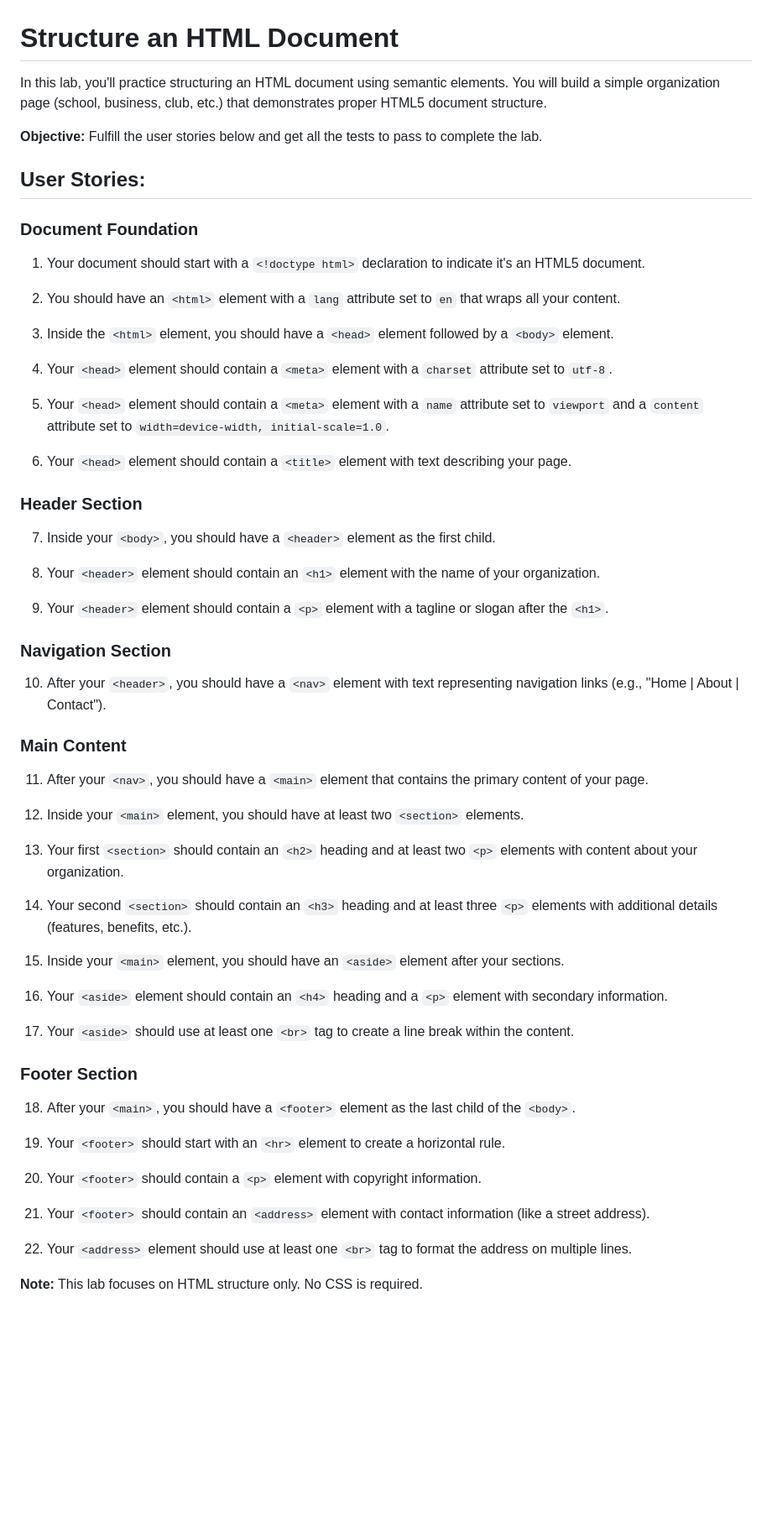
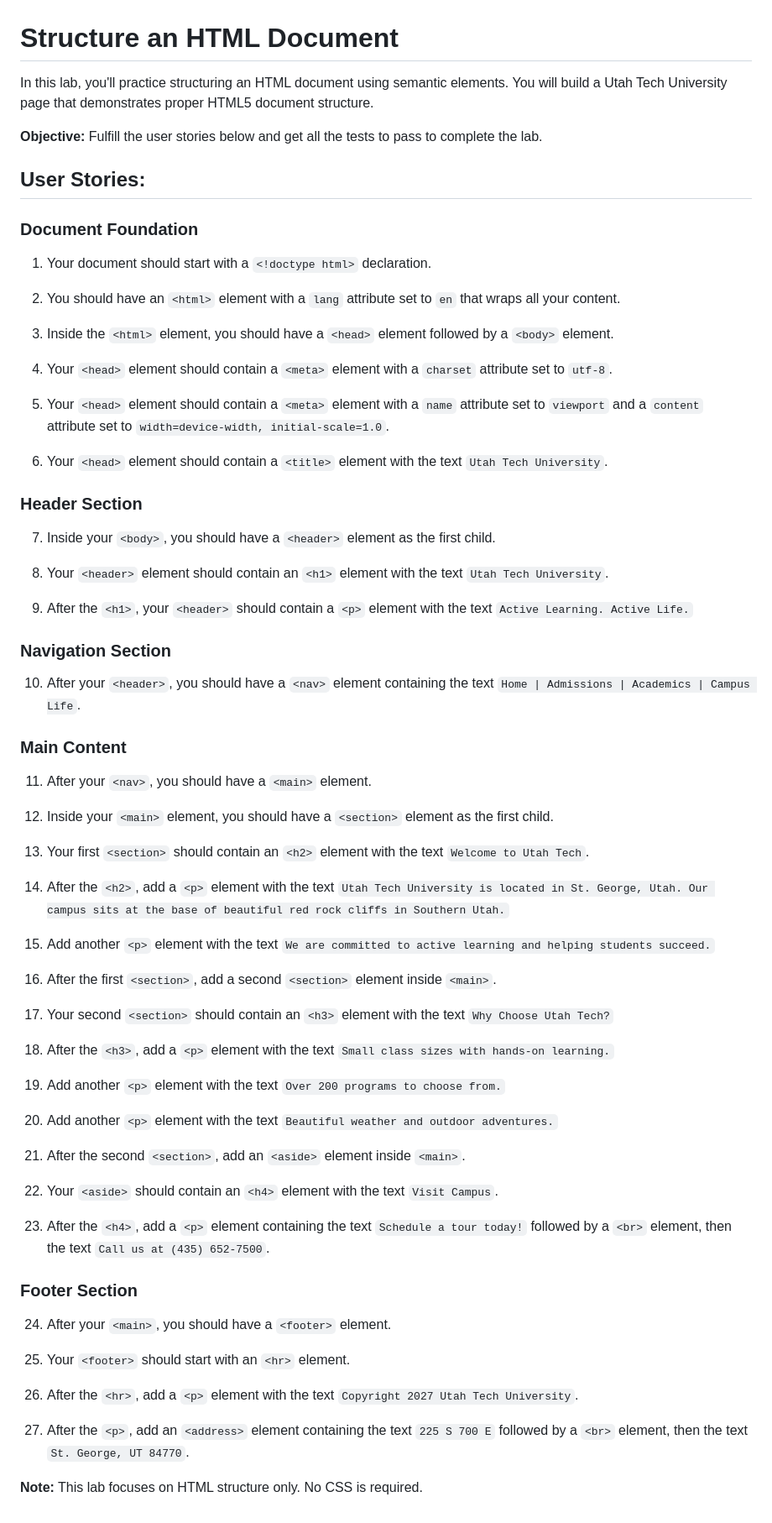
Before and after one commit to se1400/labs, a Markdown page: labs/structure-html-document/description.md, the part around the change. Shown at 84% size. Drawn GitHub-style; blank space fills up the shorter version.

Commit message:
Update description with specific Utah Tech content
- Changed from generic placeholders to exact Utah Tech content
- Specified exact text for each element so tests can verify correctness
- 27 user stories with precise ordering requirements
- Matches structure of LESSON 2 index.html for continuity

Co-Authored-By: Claude Opus 4.5 <noreply@anthropic.com>

```diff
--- a/labs/structure-html-document/description.md
+++ b/labs/structure-html-document/description.md
@@ -1,6 +1,6 @@
 # Structure an HTML Document
 
-In this lab, you'll practice structuring an HTML document using semantic elements. You will build a simple organization page (school, business, club, etc.) that demonstrates proper HTML5 document structure.
+In this lab, you'll practice structuring an HTML document using semantic elements. You will build a Utah Tech University page that demonstrates proper HTML5 document structure.
 
 **Objective:** Fulfill the user stories below and get all the tests to pass to complete the lab.
 
@@ -8,7 +8,7 @@ In this lab, you'll practice structuring an HTML document using semantic element
 
 ### Document Foundation
 
-1. Your document should start with a <code>&lt;!doctype html&gt;</code> declaration to indicate it's an HTML5 document.
+1. Your document should start with a <code>&lt;!doctype html&gt;</code> declaration.
 
 2. You should have an <code>&lt;html&gt;</code> element with a <code>lang</code> attribute set to <code>en</code> that wraps all your content.
 
@@ -18,46 +18,56 @@ In this lab, you'll practice structuring an HTML document using semantic element
 
 5. Your <code>&lt;head&gt;</code> element should contain a <code>&lt;meta&gt;</code> element with a <code>name</code> attribute set to <code>viewport</code> and a <code>content</code> attribute set to <code>width=device-width, initial-scale=1.0</code>.
 
-6. Your <code>&lt;head&gt;</code> element should contain a <code>&lt;title&gt;</code> element with text describing your page.
+6. Your <code>&lt;head&gt;</code> element should contain a <code>&lt;title&gt;</code> element with the text <code>Utah Tech University</code>.
 
 ### Header Section
 
 7. Inside your <code>&lt;body&gt;</code>, you should have a <code>&lt;header&gt;</code> element as the first child.
 
-8. Your <code>&lt;header&gt;</code> element should contain an <code>&lt;h1&gt;</code> element with the name of your organization.
+8. Your <code>&lt;header&gt;</code> element should contain an <code>&lt;h1&gt;</code> element with the text <code>Utah Tech University</code>.
 
-9. Your <code>&lt;header&gt;</code> element should contain a <code>&lt;p&gt;</code> element with a tagline or slogan after the <code>&lt;h1&gt;</code>.
+9. After the <code>&lt;h1&gt;</code>, your <code>&lt;header&gt;</code> should contain a <code>&lt;p&gt;</code> element with the text <code>Active Learning. Active Life.</code>
 
 ### Navigation Section
 
-10. After your <code>&lt;header&gt;</code>, you should have a <code>&lt;nav&gt;</code> element with text representing navigation links (e.g., "Home | About | Contact").
+10. After your <code>&lt;header&gt;</code>, you should have a <code>&lt;nav&gt;</code> element containing the text <code>Home | Admissions | Academics | Campus Life</code>.
 
 ### Main Content
 
-11. After your <code>&lt;nav&gt;</code>, you should have a <code>&lt;main&gt;</code> element that contains the primary content of your page.
+11. After your <code>&lt;nav&gt;</code>, you should have a <code>&lt;main&gt;</code> element.
 
-12. Inside your <code>&lt;main&gt;</code> element, you should have at least two <code>&lt;section&gt;</code> elements.
+12. Inside your <code>&lt;main&gt;</code> element, you should have a <code>&lt;section&gt;</code> element as the first child.
 
-13. Your first <code>&lt;section&gt;</code> should contain an <code>&lt;h2&gt;</code> heading and at least two <code>&lt;p&gt;</code> elements with content about your organization.
+13. Your first <code>&lt;section&gt;</code> should contain an <code>&lt;h2&gt;</code> element with the text <code>Welcome to Utah Tech</code>.
 
-14. Your second <code>&lt;section&gt;</code> should contain an <code>&lt;h3&gt;</code> heading and at least three <code>&lt;p&gt;</code> elements with additional details (features, benefits, etc.).
+14. After the <code>&lt;h2&gt;</code>, add a <code>&lt;p&gt;</code> element with the text <code>Utah Tech University is located in St. George, Utah. Our campus sits at the base of beautiful red rock cliffs in Southern Utah.</code>
 
-15. Inside your <code>&lt;main&gt;</code> element, you should have an <code>&lt;aside&gt;</code> element after your sections.
+15. Add another <code>&lt;p&gt;</code> element with the text <code>We are committed to active learning and helping students succeed.</code>
 
-16. Your <code>&lt;aside&gt;</code> element should contain an <code>&lt;h4&gt;</code> heading and a <code>&lt;p&gt;</code> element with secondary information.
+16. After the first <code>&lt;section&gt;</code>, add a second <code>&lt;section&gt;</code> element inside <code>&lt;main&gt;</code>.
 
-17. Your <code>&lt;aside&gt;</code> should use at least one <code>&lt;br&gt;</code> tag to create a line break within the content.
+17. Your second <code>&lt;section&gt;</code> should contain an <code>&lt;h3&gt;</code> element with the text <code>Why Choose Utah Tech?</code>
+
+18. After the <code>&lt;h3&gt;</code>, add a <code>&lt;p&gt;</code> element with the text <code>Small class sizes with hands-on learning.</code>
+
+19. Add another <code>&lt;p&gt;</code> element with the text <code>Over 200 programs to choose from.</code>
+
+20. Add another <code>&lt;p&gt;</code> element with the text <code>Beautiful weather and outdoor adventures.</code>
+
+21. After the second <code>&lt;section&gt;</code>, add an <code>&lt;aside&gt;</code> element inside <code>&lt;main&gt;</code>.
+
+22. Your <code>&lt;aside&gt;</code> should contain an <code>&lt;h4&gt;</code> element with the text <code>Visit Campus</code>.
+
+23. After the <code>&lt;h4&gt;</code>, add a <code>&lt;p&gt;</code> element containing the text <code>Schedule a tour today!</code> followed by a <code>&lt;br&gt;</code> element, then the text <code>Call us at (435) 652-7500</code>.
 
 ### Footer Section
 
-18. After your <code>&lt;main&gt;</code>, you should have a <code>&lt;footer&gt;</code> element as the last child of the <code>&lt;body&gt;</code>.
+24. After your <code>&lt;main&gt;</code>, you should have a <code>&lt;footer&gt;</code> element.
 
-19. Your <code>&lt;footer&gt;</code> should start with an <code>&lt;hr&gt;</code> element to create a horizontal rule.
+25. Your <code>&lt;footer&gt;</code> should start with an <code>&lt;hr&gt;</code> element.
 
-20. Your <code>&lt;footer&gt;</code> should contain a <code>&lt;p&gt;</code> element with copyright information.
+26. After the <code>&lt;hr&gt;</code>, add a <code>&lt;p&gt;</code> element with the text <code>Copyright 2027 Utah Tech University</code>.
 
-21. Your <code>&lt;footer&gt;</code> should contain an <code>&lt;address&gt;</code> element with contact information (like a street address).
-
-22. Your <code>&lt;address&gt;</code> element should use at least one <code>&lt;br&gt;</code> tag to format the address on multiple lines.
+27. After the <code>&lt;p&gt;</code>, add an <code>&lt;address&gt;</code> element containing the text <code>225 S 700 E</code> followed by a <code>&lt;br&gt;</code> element, then the text <code>St. George, UT 84770</code>.
 
 **Note:** This lab focuses on HTML structure only. No CSS is required.
```
